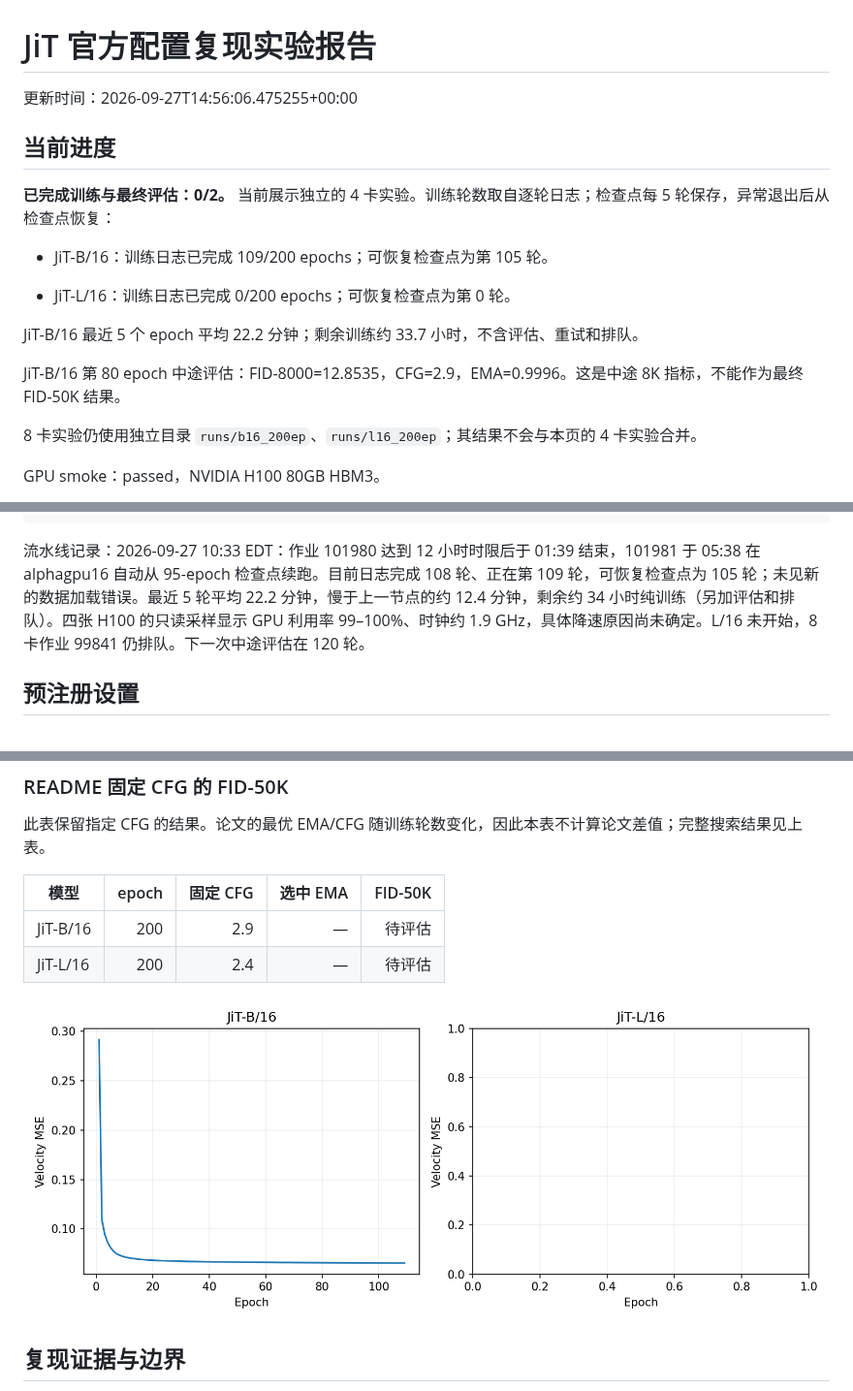
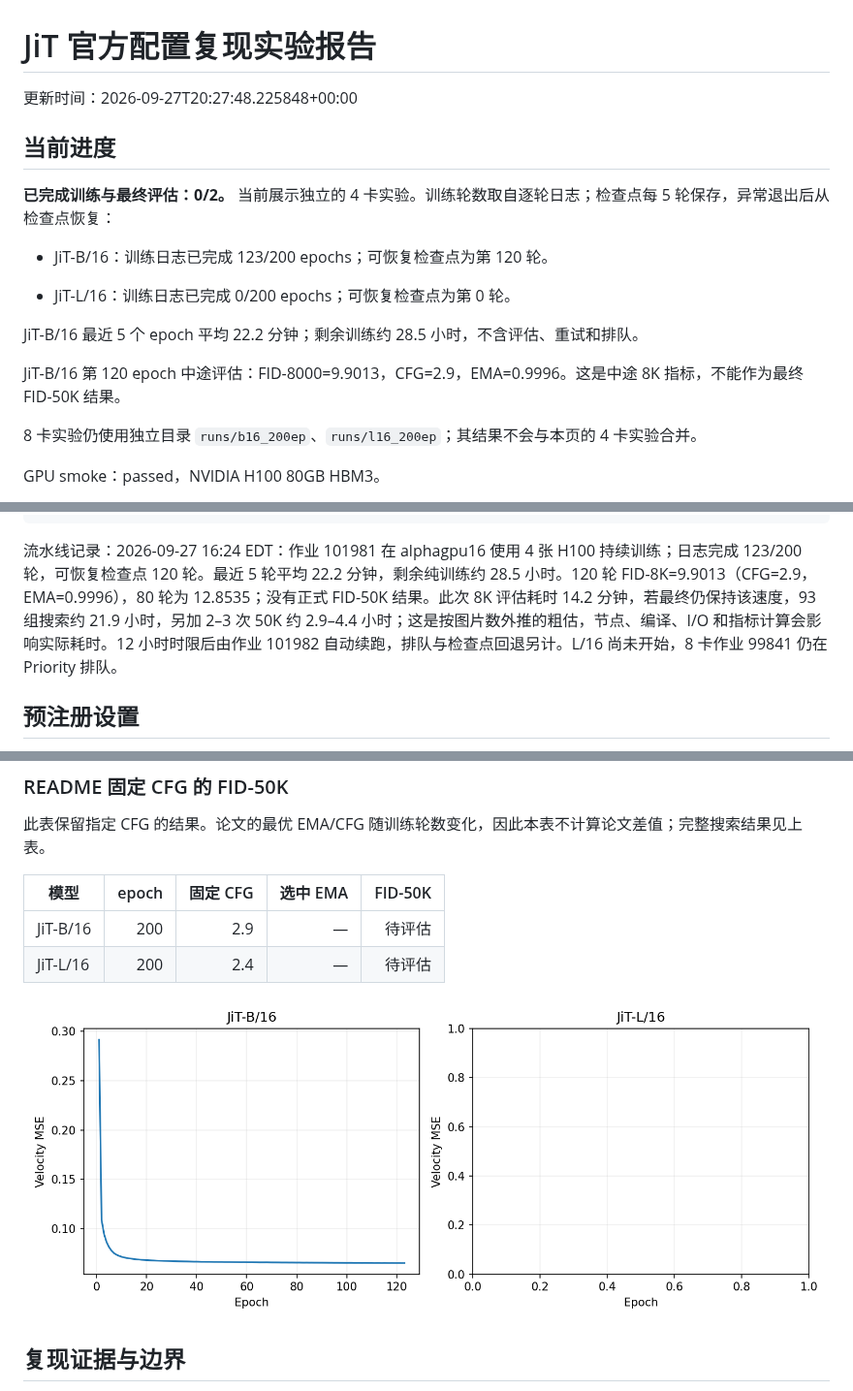
Before and after one commit to Yulongggggg/Reproduce_JIT, a Markdown page: reports/REPORT.md, 3 parts joined by grey strips. Shown at 97% size. Rendered like a GitHub page; pictures changed too: reports/loss.png.

Commit message:
Update JiT reproduction evidence and measured status

````diff
--- a/reports/REPORT.md
+++ b/reports/REPORT.md
@@ -1,18 +1,18 @@
 # JiT 官方配置复现实验报告
 
-更新时间：2026-09-27T14:56:06.475255+00:00
+更新时间：2026-09-27T20:27:48.225848+00:00
 
 ## 当前进度
 
 **已完成训练与最终评估：0/2。** 当前展示独立的 4 卡实验。训练轮数取自逐轮日志；检查点每 5 轮保存，异常退出后从检查点恢复：
 
-- JiT-B/16：训练日志已完成 109/200 epochs；可恢复检查点为第 105 轮。
+- JiT-B/16：训练日志已完成 123/200 epochs；可恢复检查点为第 120 轮。
 
 - JiT-L/16：训练日志已完成 0/200 epochs；可恢复检查点为第 0 轮。
 
-JiT-B/16 最近 5 个 epoch 平均 22.2 分钟；剩余训练约 33.7 小时，不含评估、重试和排队。
+JiT-B/16 最近 5 个 epoch 平均 22.2 分钟；剩余训练约 28.5 小时，不含评估、重试和排队。
 
-JiT-B/16 第 80 epoch 中途评估：FID-8000=12.8535，CFG=2.9，EMA=0.9996。这是中途 8K 指标，不能作为最终 FID-50K 结果。
+JiT-B/16 第 120 epoch 中途评估：FID-8000=9.9013，CFG=2.9，EMA=0.9996。这是中途 8K 指标，不能作为最终 FID-50K 结果。
 
 8 卡实验仍使用独立目录 `runs/b16_200ep`、`runs/l16_200ep`；其结果不会与本页的 4 卡实验合并。
 
@@ -39,7 +39,7 @@ Slurm 队列：
 101981 jit_b16_l16_4gpu RUNNING alphagpu16
 ```
 
-流水线记录：2026-09-27 10:33 EDT：作业 101980 达到 12 小时时限后于 01:39 结束，101981 于 05:38 在 alphagpu16 自动从 95-epoch 检查点续跑。目前日志完成 108 轮、正在第 109 轮，可恢复检查点为 105 轮；未见新的数据加载错误。最近 5 轮平均 22.2 分钟，慢于上一节点的约 12.4 分钟，剩余约 34 小时纯训练（另加评估和排队）。四张 H100 的只读采样显示 GPU 利用率 99–100%、时钟约 1.9 GHz，具体降速原因尚未确定。L/16 未开始，8 卡作业 99841 仍排队。下一次中途评估在 120 轮。
+流水线记录：2026-09-27 16:24 EDT：作业 101981 在 alphagpu16 使用 4 张 H100 持续训练；日志完成 123/200 轮，可恢复检查点 120 轮。最近 5 轮平均 22.2 分钟，剩余纯训练约 28.5 小时。120 轮 FID-8K=9.9013（CFG=2.9，EMA=0.9996），80 轮为 12.8535；没有正式 FID-50K 结果。此次 8K 评估耗时 14.2 分钟，若最终仍保持该速度，93 组搜索约 21.9 小时，另加 2–3 次 50K 约 2.9–4.4 小时；这是按图片数外推的粗估，节点、编译、I/O 和指标计算会影响实际耗时。12 小时时限后由作业 101982 自动续跑，排队与检查点回退另计。L/16 尚未开始，8 卡作业 99841 仍在 Priority 排队。
 
 ## 预注册设置
 
````
Also changed, not shown: 4 other files.
